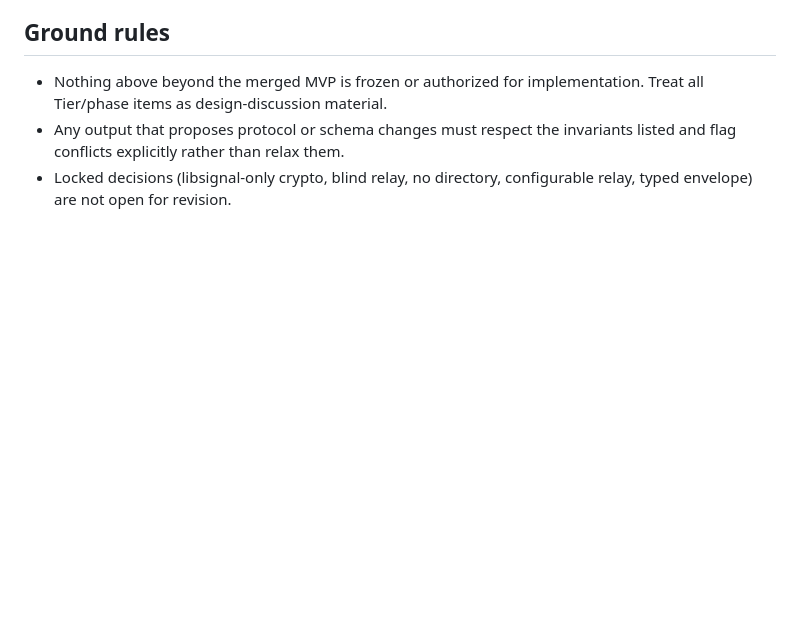
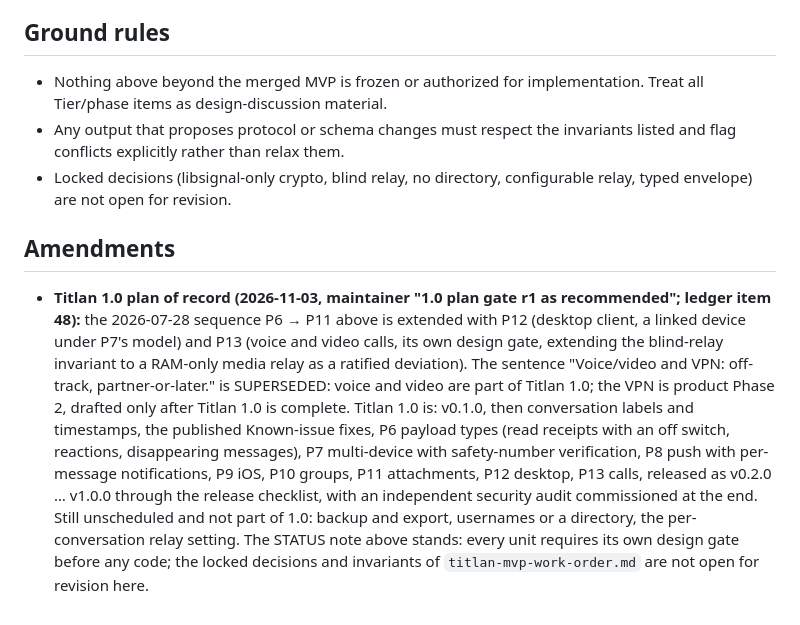
Before and after one commit to Titlan-chat/titlan, a Markdown page: docs/roadmap-post-mvp.md, the part around the change. Rendered like a GitHub page; blank space fills up the shorter version.

Commit message:
docs(roadmap): Titlan 1.0 plan-of-record amendment (append-only)
Appends a dated '## Amendments' section to docs/roadmap-post-mvp.md: the
2026-07-28 sequence P6 -> P11 extended with P12 (desktop) and P13 (calls,
own gate, invariant extension); "Voice/video and VPN: off-track,
partner-or-later." superseded; the Titlan 1.0 definition in one paragraph;
the unscheduled items restated. The 2026-07-28 body is byte-intact (first
113 lines, hash of record). Family 16j green. Unit roadmap-amend (plan-1.0
gate ratified 2026-11-03, ledger item 48).

Co-Authored-By: Claude <noreply@anthropic.com>

```diff
--- a/docs/roadmap-post-mvp.md
+++ b/docs/roadmap-post-mvp.md
@@ -111,3 +111,24 @@ titlan-mvp-work-order.md.
   relax them.
 - Locked decisions (libsignal-only crypto, blind relay, no directory,
   configurable relay, typed envelope) are not open for revision.
+
+## Amendments
+
+- **Titlan 1.0 plan of record (2026-11-03, maintainer "1.0 plan gate r1 as
+  recommended"; ledger item 48):** the 2026-07-28 sequence P6 → P11 above is
+  extended with P12 (desktop client, a linked device under P7's model) and
+  P13 (voice and video calls, its own design gate, extending the blind-relay
+  invariant to a RAM-only media relay as a ratified deviation). The sentence
+  "Voice/video and VPN: off-track, partner-or-later." is SUPERSEDED: voice and
+  video are part of Titlan 1.0; the VPN is product Phase 2, drafted only
+  after Titlan 1.0 is complete. Titlan 1.0 is: v0.1.0, then conversation
+  labels and timestamps, the published Known-issue fixes, P6 payload types
+  (read receipts with an off switch, reactions, disappearing messages), P7
+  multi-device with safety-number verification, P8 push with per-message
+  notifications, P9 iOS, P10 groups, P11 attachments, P12 desktop, P13
+  calls, released as v0.2.0 … v1.0.0 through the release checklist, with an
+  independent security audit commissioned at the end. Still unscheduled and
+  not part of 1.0: backup and export, usernames or a directory, the
+  per-conversation relay setting. The STATUS note above stands: every unit
+  requires its own design gate before any code; the locked decisions and
+  invariants of `titlan-mvp-work-order.md` are not open for revision here.
```
